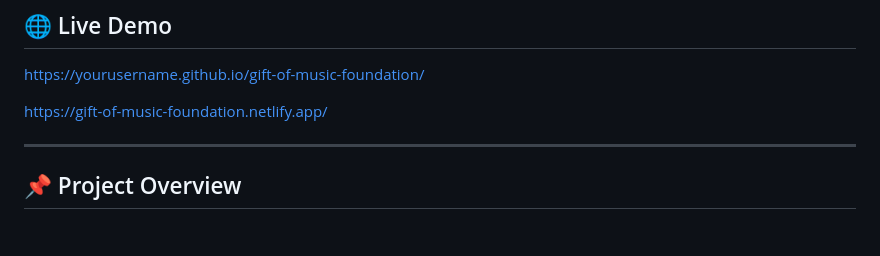
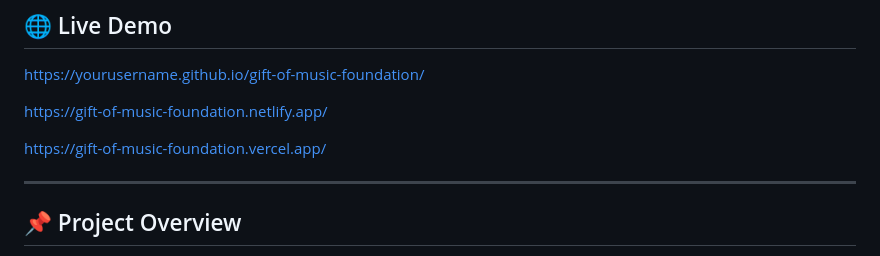
Before and after one commit to Raphael-Ngoy/-gift-of-music-foundation, a Markdown page: README.md, the part around the change. Drawn GitHub-style; blank space fills up the shorter version.

Commit message:
Update README with Vercel link
Add Vercel deployment link to README

```diff
--- a/README.md
+++ b/README.md
@@ -9,6 +9,8 @@ Designed with a **dark, futuristic SaaS-inspired UI** to demonstrate high-end fr
 [https://yourusername.github.io/gift-of-music-foundation/](https://raphael-ngoy.github.io/-gift-of-music-foundation/)
 
 https://gift-of-music-foundation.netlify.app/
+
+https://gift-of-music-foundation.vercel.app/
 
 ---
 
```
